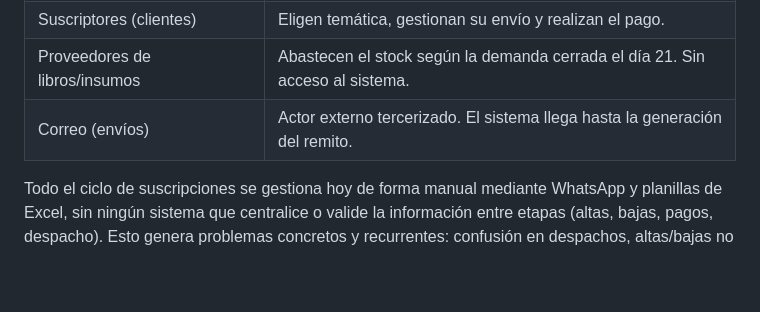
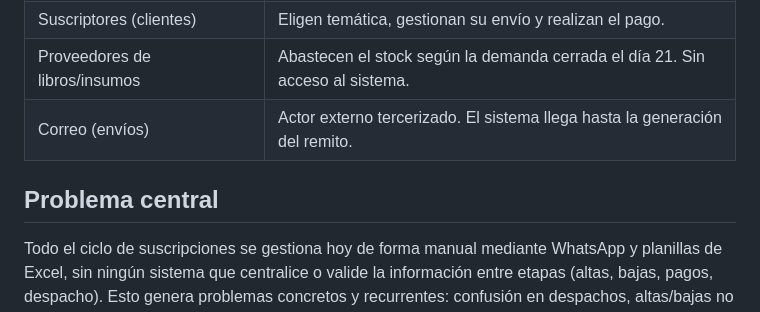
Before and after one commit to Emilce97/TFI-CajasLiterarias, a Markdown page: README.md, the part around the change. GitHub-like rendering; blank space fills up the shorter version.

```diff
--- a/README.md
+++ b/README.md
@@ -34,6 +34,7 @@ A futuro, las administradoras planean incorporar una modalidad premium con un Cl
 | Proveedores de libros/insumos | Abastecen el stock según la demanda cerrada el día 21. Sin acceso al sistema. |
 | Correo (envíos) | Actor externo tercerizado. El sistema llega hasta la generación del remito. |
 
+## Problema central
 Todo el ciclo de suscripciones se gestiona hoy de forma manual mediante WhatsApp y planillas de Excel, sin ningún sistema que centralice o valide la información entre etapas (altas, bajas, pagos, despacho). Esto genera problemas concretos y recurrentes: confusión en despachos, altas/bajas no sincronizadas, cambios de temática no reflejados a tiempo, riesgo de reenviar títulos ya entregados, y desajustes entre pagos validados y stock físico disponible.
 
 Planteamiento formal: las administradoras de este emprendimiento, que gestionan todo el proceso manualmente, enfrentan el problema de que, a medida que crece la cantidad de suscriptores (actualmente 100 activos), la falta de sincronización entre etapas genera errores recurrentes, representando una pérdida estimada de entre $64.000 y $96.000 mensuales y entre 15 y 20 horas de trabajo dedicadas a validar información dispersa. Una solución de software podría centralizar el estado real de cada suscriptor y automatizar las reglas del ciclo mensual, eliminando la necesidad de validar manualmente cada etapa.
```
